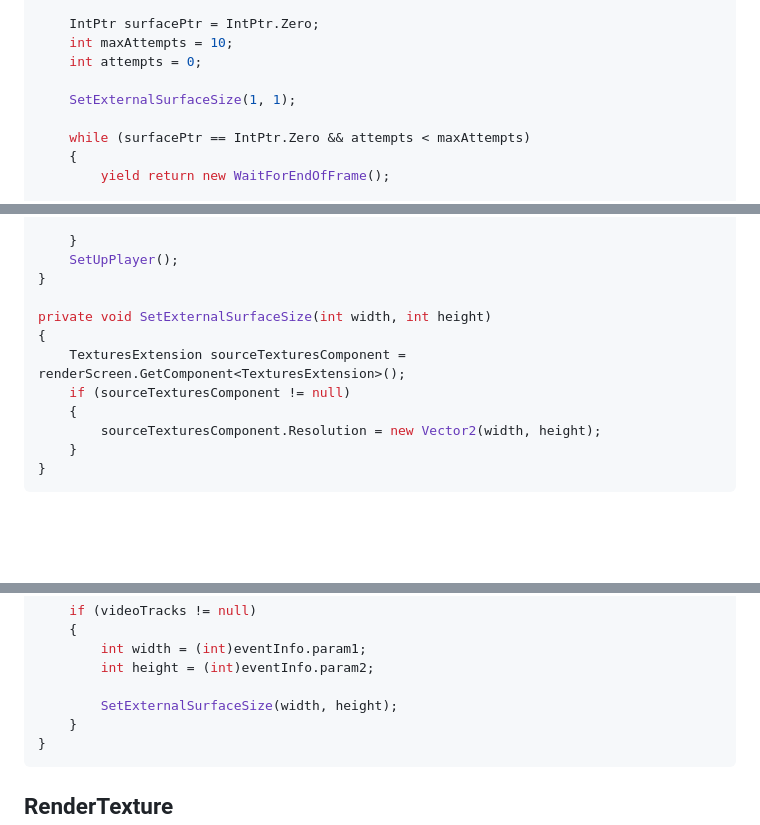
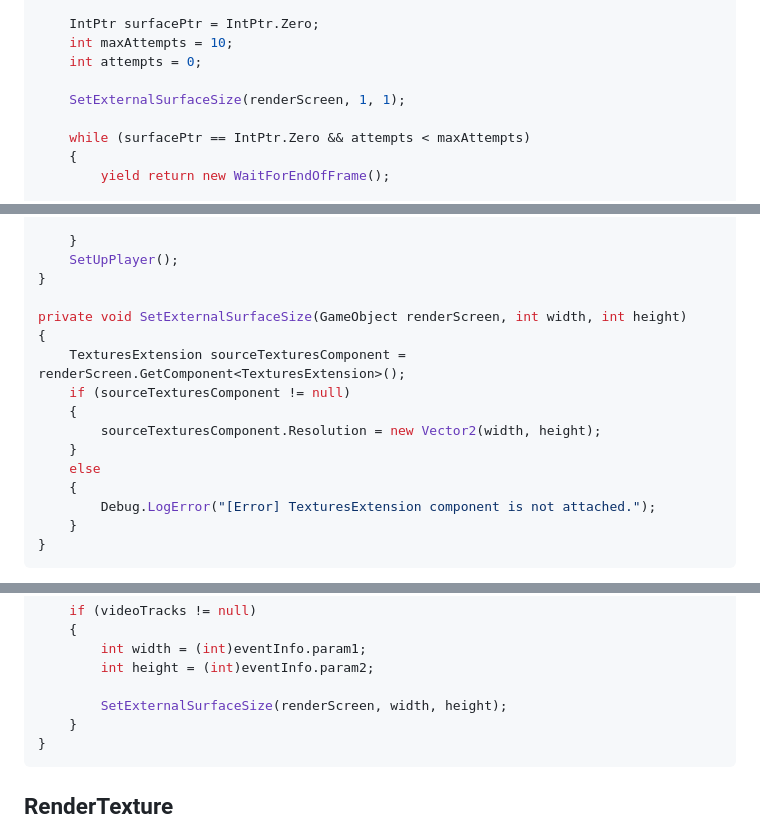
Before and after one commit to HISPlayer/UnityAndroidXR-SDK, a Markdown page: rendermodes.md, 3 parts joined by grey strips. Rendered like a GitHub page; blank space fills up the shorter version.

````diff
--- a/rendermodes.md
+++ b/rendermodes.md
@@ -40,7 +40,7 @@ private IEnumerator SetUpExternalSurface()
     int maxAttempts = 10;
     int attempts = 0;
 
-    SetExternalSurfaceSize(1, 1);
+    SetExternalSurfaceSize(renderScreen, 1, 1);
 
     while (surfacePtr == IntPtr.Zero && attempts < maxAttempts)
     {
@@ -60,12 +60,16 @@ private IEnumerator SetUpExternalSurface()
     SetUpPlayer();
 }
 
-private void SetExternalSurfaceSize(int width, int height)
+private void SetExternalSurfaceSize(GameObject renderScreen, int width, int height)
 {
     TexturesExtension sourceTexturesComponent = renderScreen.GetComponent<TexturesExtension>();
     if (sourceTexturesComponent != null)
     {
         sourceTexturesComponent.Resolution = new Vector2(width, height);
+    }
+    else
+    {
+        Debug.LogError("[Error] TexturesExtension component is not attached.");
     }
 }
 ```
@@ -92,7 +96,7 @@ protected override void EventVideoSizeChange(HISPlayerEventInfo eventInfo)
         int width = (int)eventInfo.param1;
         int height = (int)eventInfo.param2;
 
-        SetExternalSurfaceSize(width, height);
+        SetExternalSurfaceSize(renderScreen, width, height);
     }
 }
 ```
````
Also changed, not shown: setup-guide.md (+5 -5 lines).
